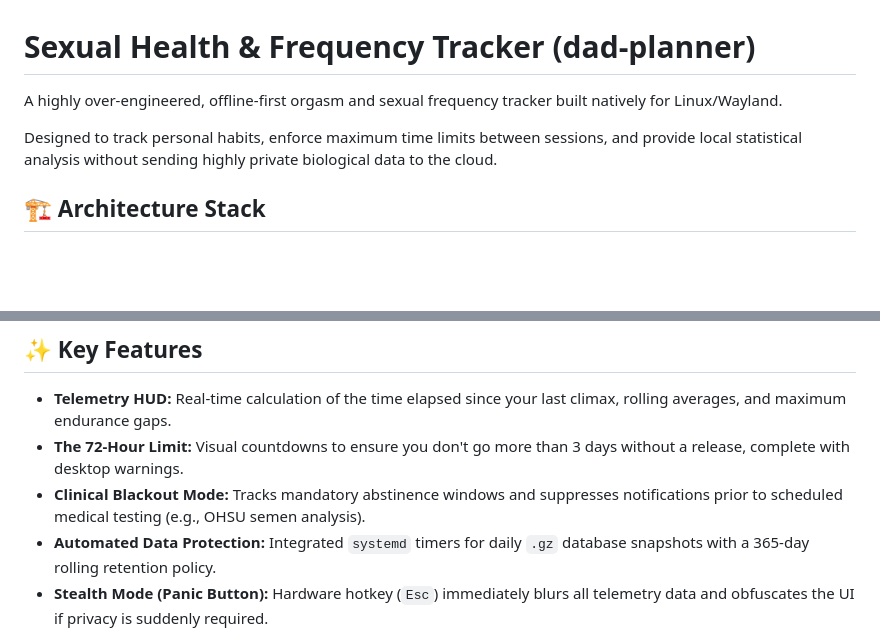
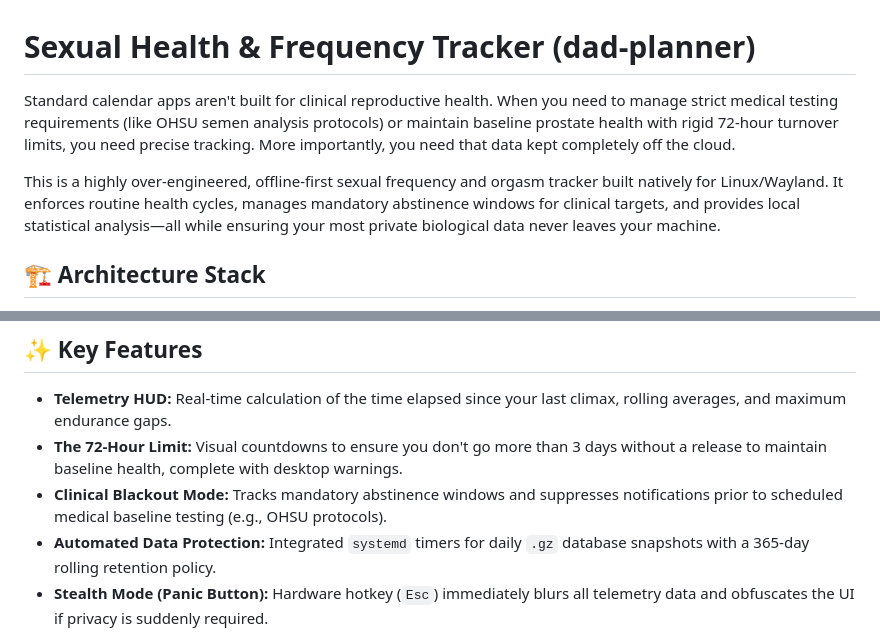
Before and after one commit to ArchKaine/dad-planner, a Markdown page: README.md, 2 parts joined by grey strips. Rendered like a GitHub page; blank space fills up the shorter version.

Commit message:
Update README for clarity on health tracking features
Revised descriptions for clarity and emphasis on health tracking features.

```diff
--- a/README.md
+++ b/README.md
@@ -1,8 +1,8 @@
 # Sexual Health & Frequency Tracker (dad-planner)
 
-A highly over-engineered, offline-first orgasm and sexual frequency tracker built natively for Linux/Wayland.
+Standard calendar apps aren't built for clinical reproductive health. When you need to manage strict medical testing requirements (like OHSU semen analysis protocols) or maintain baseline prostate health with rigid 72-hour turnover limits, you need precise tracking. More importantly, you need that data kept completely off the cloud.
 
-Designed to track personal habits, enforce maximum time limits between sessions, and provide local statistical analysis without sending highly private biological data to the cloud.
+This is a highly over-engineered, offline-first sexual frequency and orgasm tracker built natively for Linux/Wayland. It enforces routine health cycles, manages mandatory abstinence windows for clinical targets, and provides local statistical analysis—all while ensuring your most private biological data never leaves your machine.
 
 ## 🏗️ Architecture Stack
 * **Backend:** C# / .NET 10.0 (Headless Background Daemon)
@@ -14,8 +14,8 @@ Designed to track personal habits, enforce maximum time limits between sessions,
 
 ## ✨ Key Features
 * **Telemetry HUD:** Real-time calculation of the time elapsed since your last climax, rolling averages, and maximum endurance gaps.
-* **The 72-Hour Limit:** Visual countdowns to ensure you don't go more than 3 days without a release, complete with desktop warnings.
-* **Clinical Blackout Mode:** Tracks mandatory abstinence windows and suppresses notifications prior to scheduled medical testing (e.g., OHSU semen analysis).
+* **The 72-Hour Limit:** Visual countdowns to ensure you don't go more than 3 days without a release to maintain baseline health, complete with desktop warnings.
+* **Clinical Blackout Mode:** Tracks mandatory abstinence windows and suppresses notifications prior to scheduled medical baseline testing (e.g., OHSU protocols).
 * **Automated Data Protection:** Integrated `systemd` timers for daily `.gz` database snapshots with a 365-day rolling retention policy.
 * **Stealth Mode (Panic Button):** Hardware hotkey (`Esc`) immediately blurs all telemetry data and obfuscates the UI if privacy is suddenly required.
 
```
